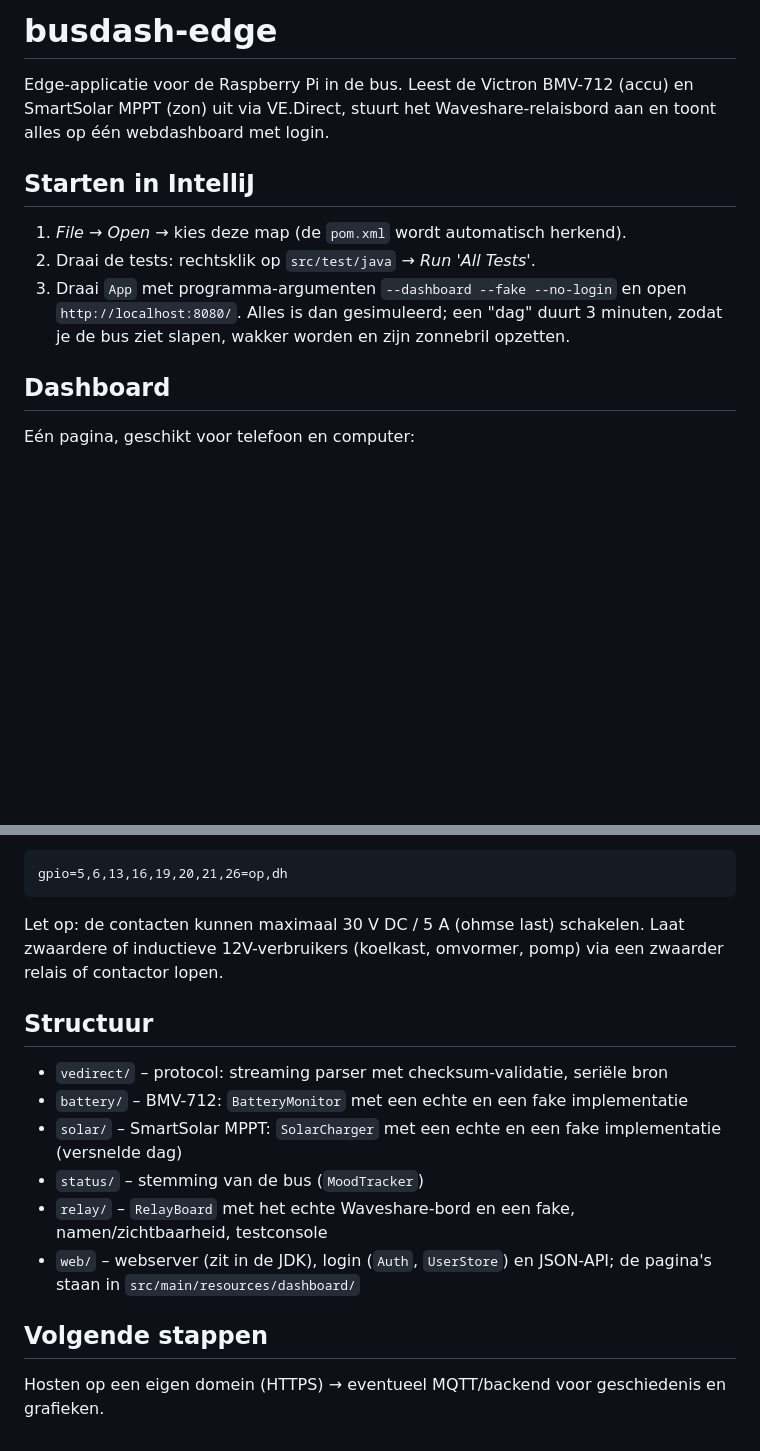
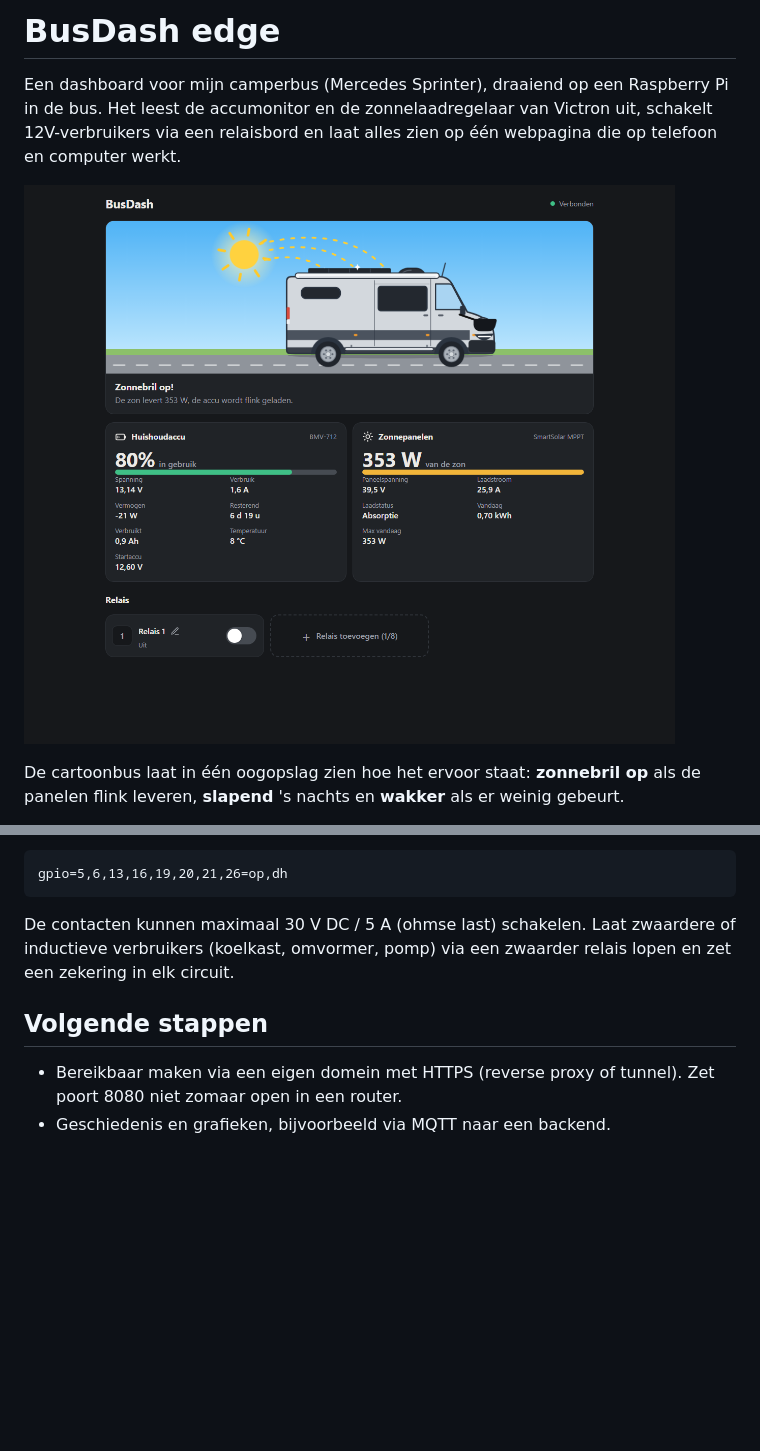
Before and after one commit to Chortzadarra/busdash-edge, a Markdown page: README.md, 2 parts joined by grey strips. Drawn GitHub-style; pictures changed too: docs/dashboard-desktop.png (added); blank space fills up the shorter version.

Commit message:
README als projectpresentatie, met schermafbeelding en architectuur
Co-Authored-By: Claude Opus 5.5 <noreply@anthropic.com>

````diff
--- a/README.md
+++ b/README.md
@@ -1,15 +1,11 @@
-# busdash-edge
+# BusDash edge
 
-Edge-applicatie voor de Raspberry Pi in de bus. Leest de Victron BMV-712 (accu) en SmartSolar MPPT (zon)
-uit via VE.Direct, stuurt het Waveshare-relaisbord aan en toont alles op één webdashboard met login.
+Een dashboard voor mijn camperbus (Mercedes Sprinter), draaiend op een Raspberry Pi in de bus.
+Het leest de accumonitor en de zonnelaadregelaar van Victron uit, schakelt 12V-verbruikers via een
+relaisbord en laat alles zien op één webpagina die op telefoon en computer werkt.
 
-## Starten in IntelliJ
-1. *File → Open* → kies deze map (de `pom.xml` wordt automatisch herkend).
-2. Draai de tests: rechtsklik op `src/test/java` → *Run 'All Tests'*.
-3. Draai `App` met programma-argumenten `--dashboard --fake --no-login` en open `http://localhost:8080/`.
-   Alles is dan gesimuleerd; een "dag" duurt 3 minuten, zodat je de bus ziet slapen, wakker worden
-   en zijn zonnebril opzetten.
+![Dashboard](docs/dashboard-desktop.png)
 
-## Dashboard
-Eén pagina, geschikt voor telefoon en computer:
+De cartoonbus laat in één oogopslag zien hoe het ervoor staat: **zonnebril op** als de panelen flink
+leveren, **slapend** 's nachts en **wakker** als er weinig gebeurt.
 
@@ -91,18 +103,10 @@ al vroeg hoog door deze regel toe te voegen aan `/boot/firmware/config.txt`:
 ```
 gpio=5,6,13,16,19,20,21,26=op,dh
 ```
-
-Let op: de contacten kunnen maximaal 30 V DC / 5 A (ohmse last) schakelen. Laat zwaardere of
-inductieve 12V-verbruikers (koelkast, omvormer, pomp) via een zwaarder relais of contactor lopen.
-
-## Structuur
-- `vedirect/` – protocol: streaming parser met checksum-validatie, seriële bron
-- `battery/` – BMV-712: `BatteryMonitor` met een echte en een fake implementatie
-- `solar/` – SmartSolar MPPT: `SolarCharger` met een echte en een fake implementatie (versnelde dag)
-- `status/` – stemming van de bus (`MoodTracker`)
-- `relay/` – `RelayBoard` met het echte Waveshare-bord en een fake, namen/zichtbaarheid, testconsole
-- `web/` – webserver (zit in de JDK), login (`Auth`, `UserStore`) en JSON-API; de pagina's staan in
-  `src/main/resources/dashboard/`
+De contacten kunnen maximaal 30 V DC / 5 A (ohmse last) schakelen. Laat zwaardere of inductieve
+verbruikers (koelkast, omvormer, pomp) via een zwaarder relais lopen en zet een zekering in elk circuit.
 
 ## Volgende stappen
-Hosten op een eigen domein (HTTPS) → eventueel MQTT/backend voor geschiedenis en grafieken.
+- Bereikbaar maken via een eigen domein met HTTPS (reverse proxy of tunnel). Zet poort 8080 niet zomaar
+  open in een router.
+- Geschiedenis en grafieken, bijvoorbeeld via MQTT naar een backend.
````
Also changed, not shown: other parts of README.md (+83 -67 lines).
